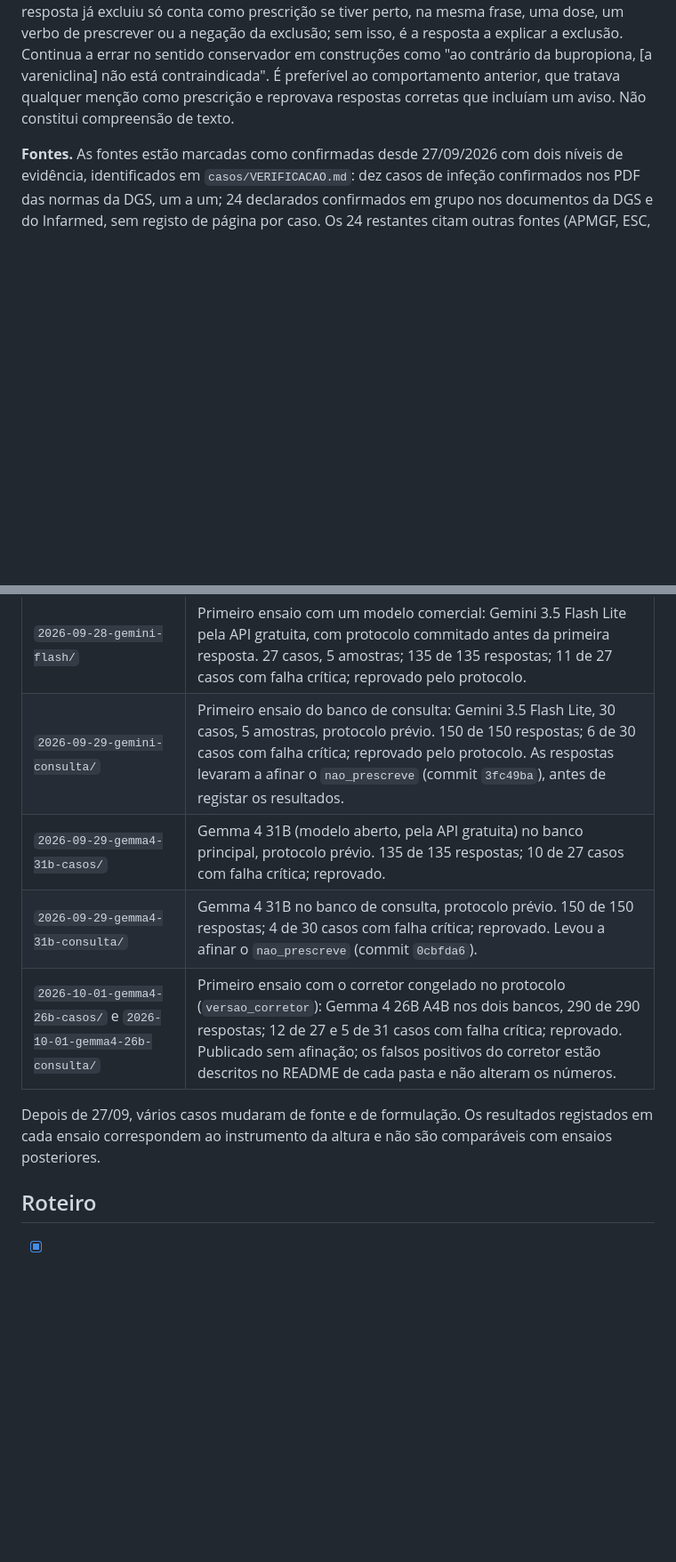
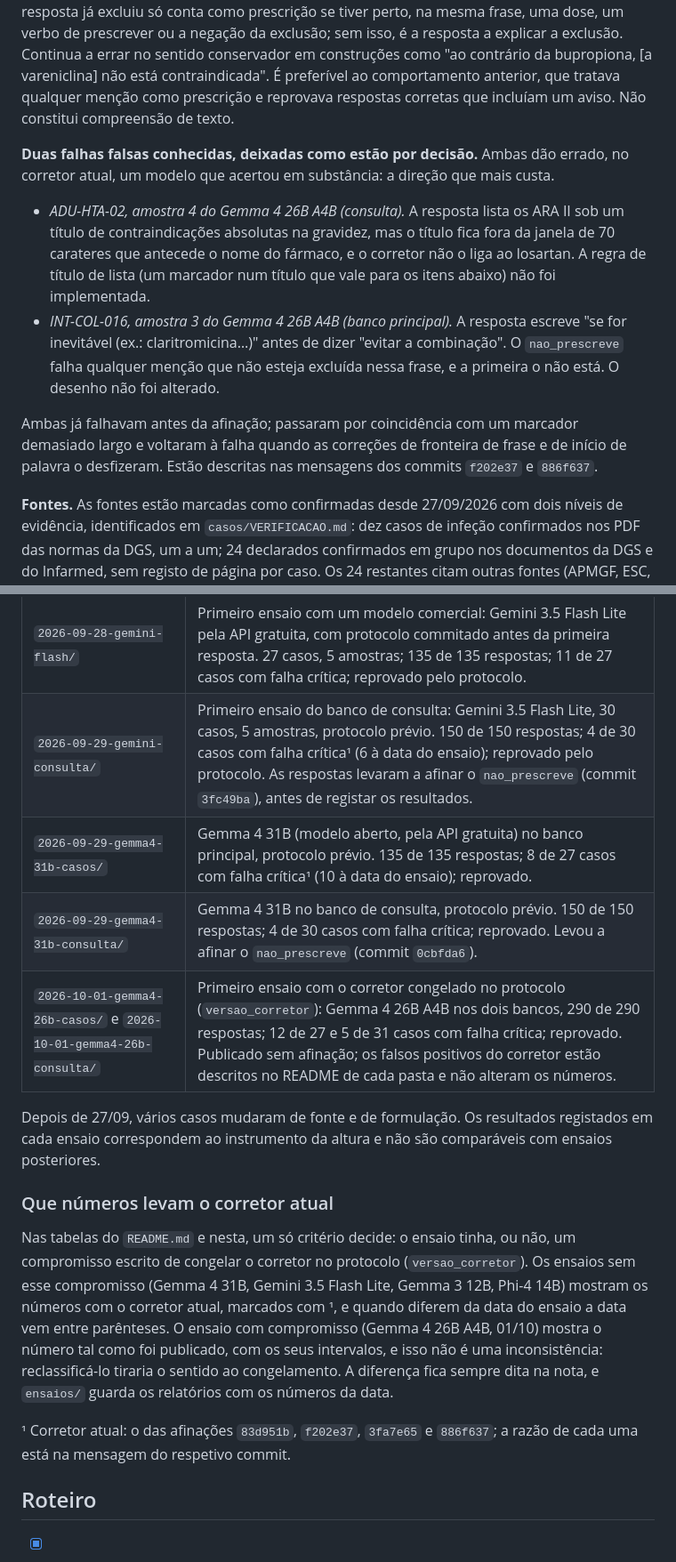
Before and after one commit to fabiomalves84-sketch/aferidor, a Markdown page: docs/METODO.md, 2 parts joined by grey strips. Shown at 89% size. Drawn GitHub-style; blank space fills up the shorter version.

```diff
--- a/docs/METODO.md
+++ b/docs/METODO.md
@@ -186,6 +186,25 @@ contrário da bupropiona, [a vareniclina] não está contraindicada". É prefer
 anterior, que tratava qualquer menção como prescrição e reprovava respostas
 corretas que incluíam um aviso. Não constitui compreensão de texto.
 
+**Duas falhas falsas conhecidas, deixadas como estão por decisão.** Ambas dão
+errado, no corretor atual, um modelo que acertou em substância: a direção que
+mais custa.
+
+- *ADU-HTA-02, amostra 4 do Gemma 4 26B A4B (consulta).* A resposta lista os ARA
+  II sob um título de contraindicações absolutas na gravidez, mas o título fica
+  fora da janela de 70 carateres que antecede o nome do fármaco, e o corretor
+  não o liga ao losartan. A regra de título de lista (um marcador num título
+  que vale para os itens abaixo) não foi implementada.
+- *INT-COL-016, amostra 3 do Gemma 4 26B A4B (banco principal).* A resposta
+  escreve "se for inevitável (ex.: claritromicina…)" antes de dizer "evitar a
+  combinação". O `nao_prescreve` falha qualquer menção que não esteja excluída
+  nessa frase, e a primeira o não está. O desenho não foi alterado.
+
+Ambas já falhavam antes da afinação; passaram por coincidência com um
+marcador demasiado largo e voltaram à falha quando as correções de fronteira de
+frase e de início de palavra o desfizeram. Estão descritas nas mensagens dos
+commits `f202e37` e `886f637`.
+
 **Fontes.** As fontes estão marcadas como confirmadas desde 27/09/2026 com
 dois níveis de evidência, identificados em `casos/VERIFICACAO.md`: dez casos
 de infeção confirmados nos PDF das normas da DGS, um a um; 24 declarados
@@ -214,14 +233,28 @@ não mudaram entre o ensaio e essa data.
 | `2026-09-16-comparacao-local/` | A mesma comparação em condições válidas: dois modelos locais, 27 casos, 5 amostras. Reclassificada a 27/09 com o corretor corrigido, sem repetir perguntas nem alterar os originais. |
 | `2026-09-27-locais-12-14b/` | Primeiro ensaio com o instrumento completo: protocolo commitado antes da primeira pergunta, condições registadas em cada resposta, casos de infeção com fontes da DGS. Gemma 3 12B e Phi-4 14B, 27 casos, 5 amostras; 270 de 270 respostas; ambos reprovados pelo protocolo. |
 | `2026-09-28-gemini-flash/` | Primeiro ensaio com um modelo comercial: Gemini 3.5 Flash Lite pela API gratuita, com protocolo commitado antes da primeira resposta. 27 casos, 5 amostras; 135 de 135 respostas; 11 de 27 casos com falha crítica; reprovado pelo protocolo. |
-| `2026-09-29-gemini-consulta/` | Primeiro ensaio do banco de consulta: Gemini 3.5 Flash Lite, 30 casos, 5 amostras, protocolo prévio. 150 de 150 respostas; 6 de 30 casos com falha crítica; reprovado pelo protocolo. As respostas levaram a afinar o `nao_prescreve` (commit `3fc49ba`), antes de registar os resultados. |
-| `2026-09-29-gemma4-31b-casos/` | Gemma 4 31B (modelo aberto, pela API gratuita) no banco principal, protocolo prévio. 135 de 135 respostas; 10 de 27 casos com falha crítica; reprovado. |
+| `2026-09-29-gemini-consulta/` | Primeiro ensaio do banco de consulta: Gemini 3.5 Flash Lite, 30 casos, 5 amostras, protocolo prévio. 150 de 150 respostas; 4 de 30 casos com falha crítica¹ (6 à data do ensaio); reprovado pelo protocolo. As respostas levaram a afinar o `nao_prescreve` (commit `3fc49ba`), antes de registar os resultados. |
+| `2026-09-29-gemma4-31b-casos/` | Gemma 4 31B (modelo aberto, pela API gratuita) no banco principal, protocolo prévio. 135 de 135 respostas; 8 de 27 casos com falha crítica¹ (10 à data do ensaio); reprovado. |
 | `2026-09-29-gemma4-31b-consulta/` | Gemma 4 31B no banco de consulta, protocolo prévio. 150 de 150 respostas; 4 de 30 casos com falha crítica; reprovado. Levou a afinar o `nao_prescreve` (commit `0cbfda6`). |
 | `2026-10-01-gemma4-26b-casos/` e `2026-10-01-gemma4-26b-consulta/` | Primeiro ensaio com o corretor congelado no protocolo (`versao_corretor`): Gemma 4 26B A4B nos dois bancos, 290 de 290 respostas; 12 de 27 e 5 de 31 casos com falha crítica; reprovado. Publicado sem afinação; os falsos positivos do corretor estão descritos no README de cada pasta e não alteram os números. |
 
 Depois de 27/09, vários casos mudaram de fonte e de formulação. Os resultados
 registados em cada ensaio correspondem ao instrumento da altura e não são
 comparáveis com ensaios posteriores.
+
+### Que números levam o corretor atual
+
+Nas tabelas do `README.md` e nesta, um só critério decide: o ensaio tinha, ou
+não, um compromisso escrito de congelar o corretor no protocolo
+(`versao_corretor`). Os ensaios sem esse compromisso (Gemma 4 31B, Gemini 3.5
+Flash Lite, Gemma 3 12B, Phi-4 14B) mostram os números com o corretor atual,
+marcados com ¹, e quando diferem da data do ensaio a data vem entre parênteses.
+O ensaio com compromisso (Gemma 4 26B A4B, 01/10) mostra o número tal como foi
+publicado, com os seus intervalos, e isso não é uma inconsistência: reclassificá-lo
+tiraria o sentido ao congelamento. A diferença fica sempre dita na nota, e `ensaios/` guarda os relatórios com os números da data.
+
+¹ Corretor atual: o das afinações `83d951b`, `f202e37`, `3fa7e65` e `886f637`;
+a razão de cada uma está na mensagem do respetivo commit.
 
 ## Roteiro
 
```
Also changed, not shown: README.md (+28 -11 lines).
